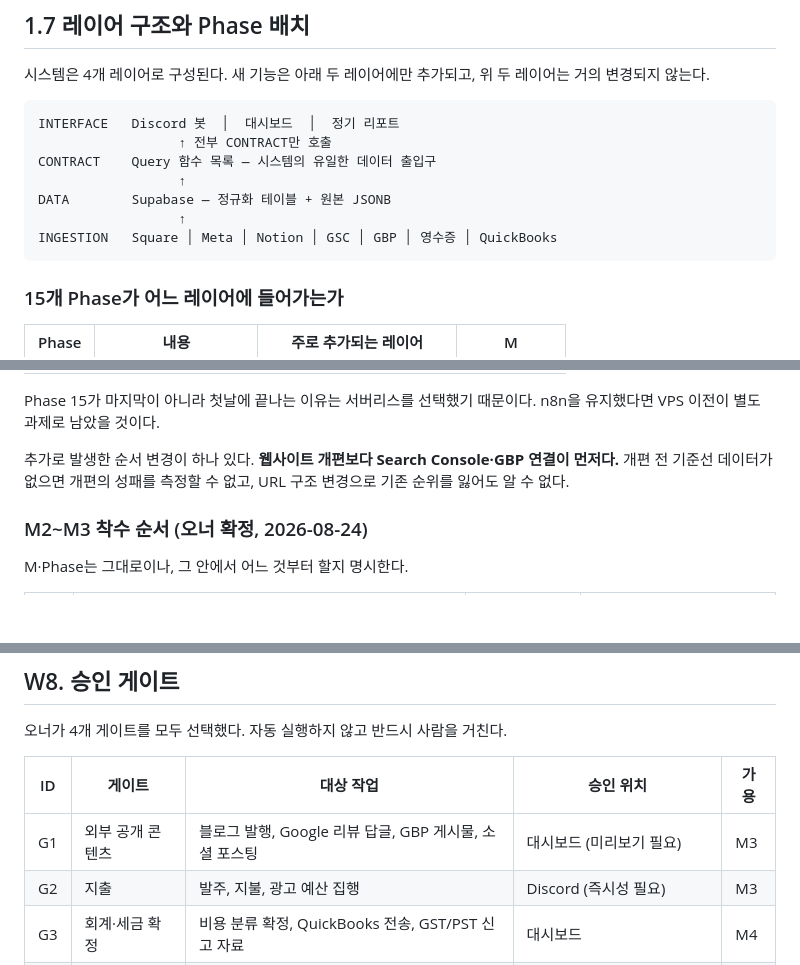
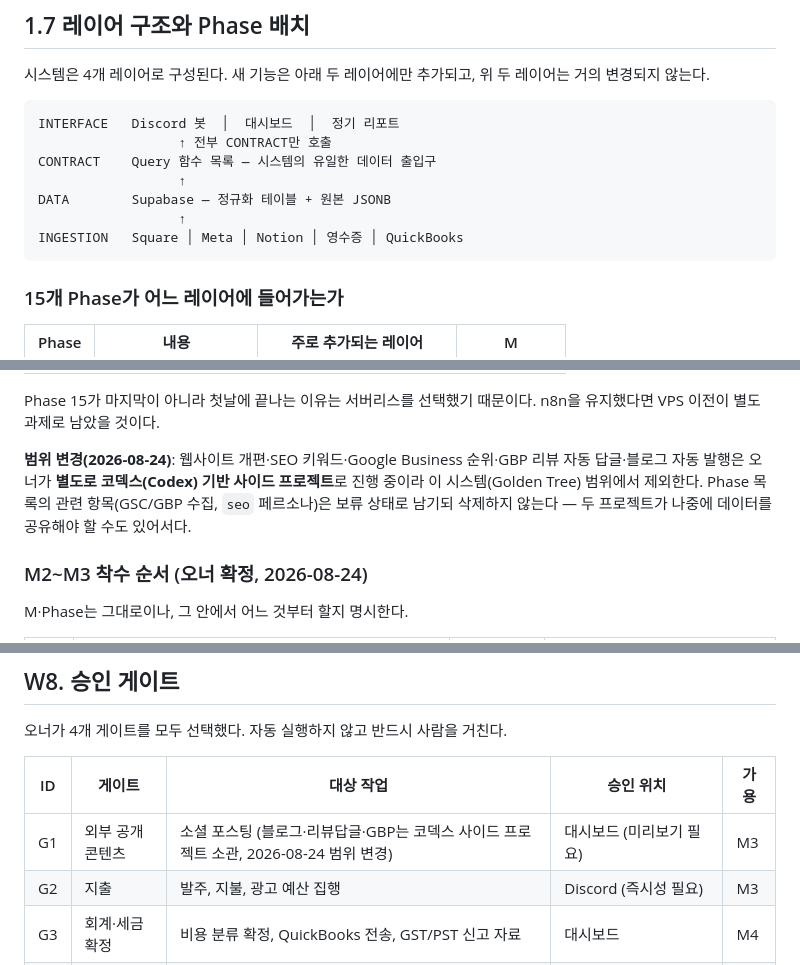
Before and after one commit to goldentreeautomation/golden-tree-automation, a Markdown page: docs/golden-tree-design.md, 3 parts joined by grey strips. Drawn GitHub-style; blank space fills up the shorter version.

````diff
--- a/docs/golden-tree-design.md
+++ b/docs/golden-tree-design.md
@@ -123,7 +121,7 @@ CONTRACT    Query 함수 목록 — 시스템의 유일한 데이터 출입구
                   ↑
 DATA        Supabase — 정규화 테이블 + 원본 JSONB
                   ↑
-INGESTION   Square │ Meta │ Notion │ GSC │ GBP │ 영수증 │ QuickBooks
+INGESTION   Square │ Meta │ Notion │ 영수증 │ QuickBooks
 ```
 
 ### 15개 Phase가 어느 레이어에 들어가는가
@@ -148,7 +146,7 @@ INGESTION   Square │ Meta │ Notion │ GSC │ GBP │ 영수증 │ QuickBo
 
 Phase 15가 마지막이 아니라 첫날에 끝나는 이유는 서버리스를 선택했기 때문이다. n8n을 유지했다면 VPS 이전이 별도 과제로 남았을 것이다.
 
-추가로 발생한 순서 변경이 하나 있다. **웹사이트 개편보다 Search Console·GBP 연결이 먼저다.** 개편 전 기준선 데이터가 없으면 개편의 성패를 측정할 수 없고, URL 구조 변경으로 기존 순위를 잃어도 알 수 없다.
+**범위 변경(2026-08-24)**: 웹사이트 개편·SEO 키워드·Google Business 순위·GBP 리뷰 자동 답글·블로그 자동 발행은 오너가 **별도로 코덱스(Codex) 기반 사이드 프로젝트**로 진행 중이라 이 시스템(Golden Tree) 범위에서 제외한다. Phase 목록의 관련 항목(GSC/GBP 수집, `seo` 페르소나)은 보류 상태로 남기되 삭제하지 않는다 — 두 프로젝트가 나중에 데이터를 공유해야 할 수도 있어서다.
 
 ### M2~M3 착수 순서 (오너 확정, 2026-08-24)
 
@@ -417,7 +416,7 @@ M1의 완료를 판정하는 워크플로우다. "실행됨"이 아니라 "숫
 
 | ID | 게이트 | 대상 작업 | 승인 위치 | 가용 |
 |---|---|---|---|---|
-| G1 | 외부 공개 콘텐츠 | 블로그 발행, Google 리뷰 답글, GBP 게시물, 소셜 포스팅 | 대시보드 (미리보기 필요) | M3 |
+| G1 | 외부 공개 콘텐츠 | 소셜 포스팅 (블로그·리뷰답글·GBP는 코덱스 사이드 프로젝트 소관, 2026-08-24 범위 변경) | 대시보드 (미리보기 필요) | M3 |
 | G2 | 지출 | 발주, 지불, 광고 예산 집행 | Discord (즉시성 필요) | M3 |
 | G3 | 회계·세금 확정 | 비용 분류 확정, QuickBooks 전송, GST/PST 신고 자료 | 대시보드 | M4 |
 | G4 | DB 구조 변경 | 마이그레이션 실행, 데이터 일괄 수정·삭제 | Claude Code 대화 중 명시적 확인 | **M1** |
````
Also changed, not shown: other parts of docs/golden-tree-design.md (+6 -7 lines), CLAUDE.md (+1 -1 lines), docs/decisions/0005-website-seo-gbp-out-of-scope.md (added, +21 -0 lines).
